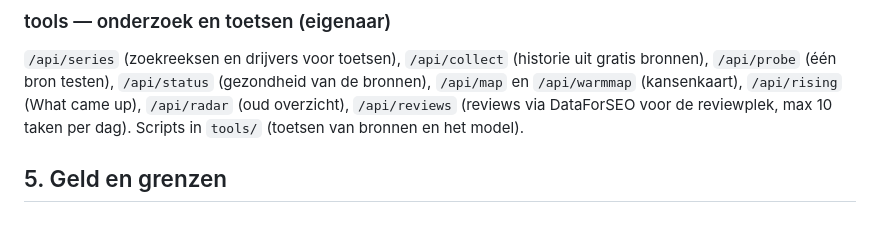
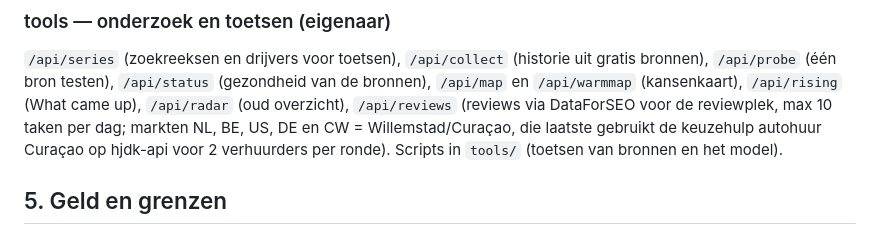
Before and after one commit to henkjandekrijger-glitch/demand_radar, a Markdown page: docs/WERKING.md, the part around the change. Drawn GitHub-style.

Commit message:
WERKING: reviews-markt CW
Co-Authored-By: Claude Opus 5.5 <noreply@anthropic.com>
Claude-Session: https://claude.ai/code/session_01MFFFU9YQtXRja9JUKWSssD

```diff
--- a/docs/WERKING.md
+++ b/docs/WERKING.md
@@ -159,7 +159,7 @@ logboek, codewijzigingen en dit document. Bijwerken: `?op=note|todo|done&key=…
 ### tools — onderzoek en toetsen (eigenaar)
 `/api/series` (zoekreeksen en drijvers voor toetsen), `/api/collect` (historie uit gratis bronnen), `/api/probe` (één bron
 testen), `/api/status` (gezondheid van de bronnen), `/api/map` en `/api/warmmap` (kansenkaart), `/api/rising` (What came up),
-`/api/radar` (oud overzicht), `/api/reviews` (reviews via DataForSEO voor de reviewplek, max 10 taken per dag).
+`/api/radar` (oud overzicht), `/api/reviews` (reviews via DataForSEO voor de reviewplek, max 10 taken per dag; markten NL, BE, US, DE en CW = Willemstad/Curaçao, die laatste gebruikt de keuzehulp autohuur Curaçao op hjdk-api voor 2 verhuurders per ronde).
 Scripts in `tools/` (toetsen van bronnen en het model).
 
 ## 5. Geld en grenzen
```
